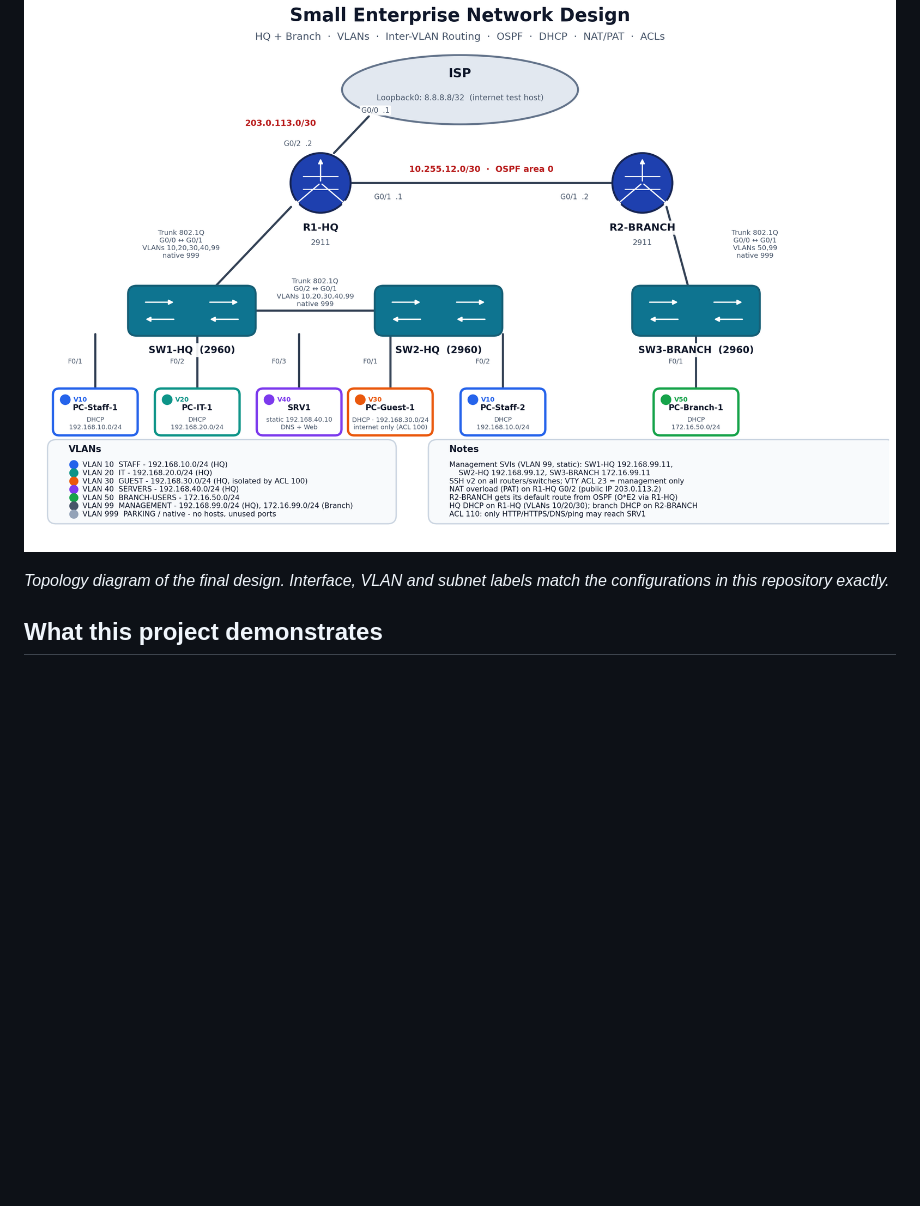
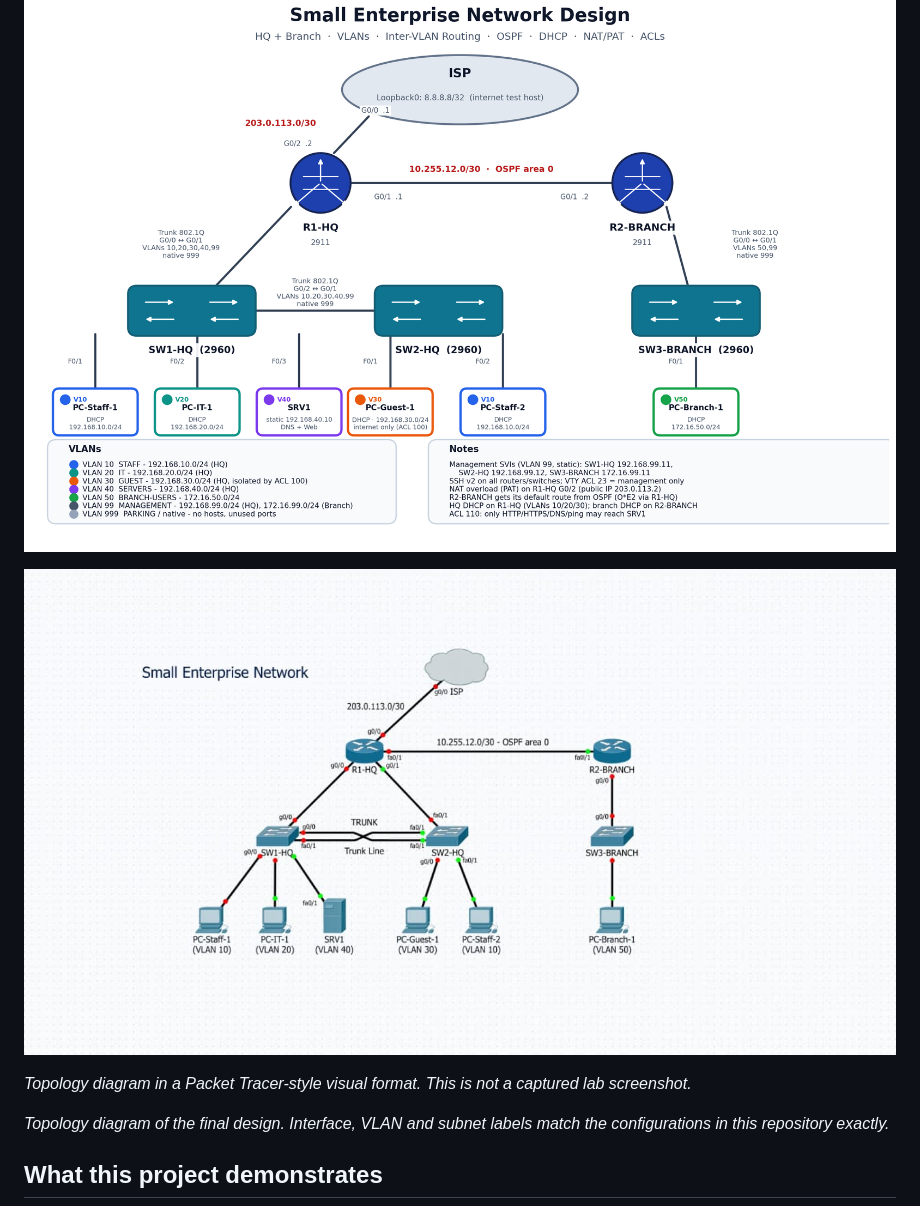
Before and after one commit to yousefayman-eng/ccna-small-enterprise-network, a Markdown page: README.md, the part around the change. Drawn GitHub-style; pictures changed too: topology/packet-tracer-style-topology.jpg (added); blank space fills up the shorter version.

Commit message:
Add Packet Tracer-style topology diagram

```diff
--- a/README.md
+++ b/README.md
@@ -6,6 +6,10 @@ OSPF, DHCP, NAT/PAT and security ACLs. Every device's full configuration is incl
 below and as a ready-to-paste file in [`configs/`](configs/).
 
 ![Topology diagram](topology/topology.png)
+
+![Topology diagram (Packet Tracer-style)](topology/packet-tracer-style-topology.jpg)
+
+*Topology diagram in a Packet Tracer-style visual format. This is not a captured lab screenshot.*
 
 *Topology diagram of the final design. Interface, VLAN and subnet labels match the
 configurations in this repository exactly.*
```
